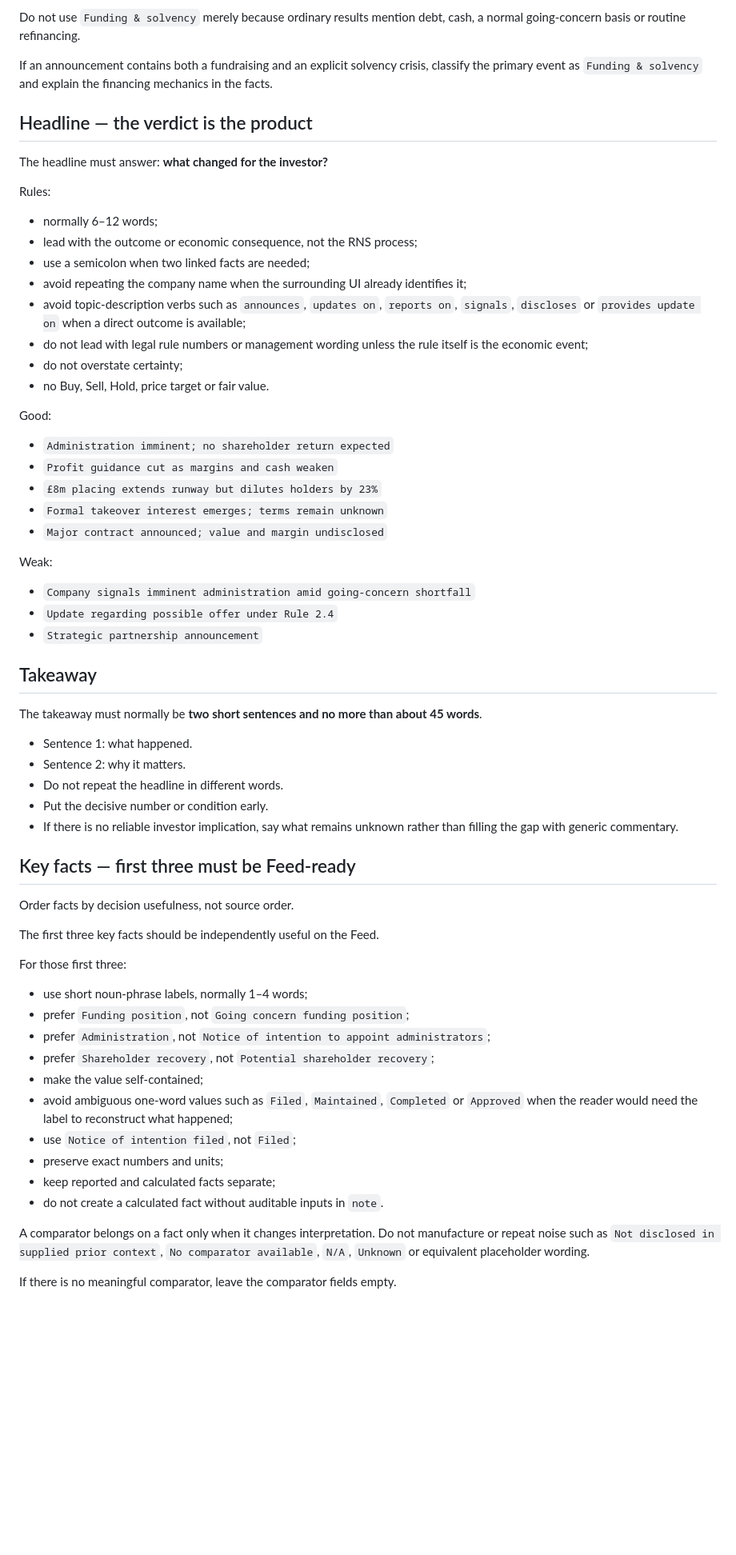
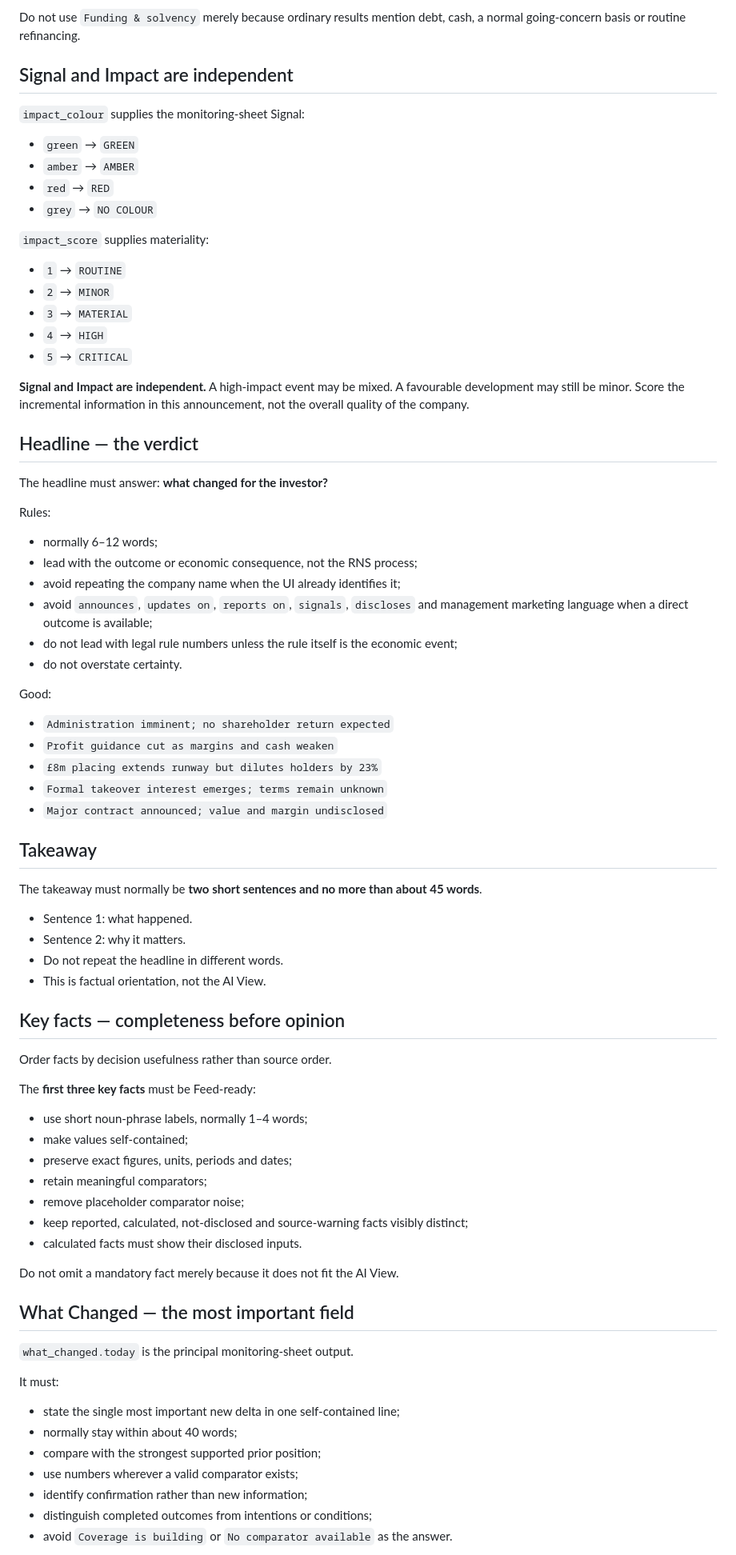
Before and after one commit to smallcapsbigbags/smallcaps-ai, a Markdown page: prompts/EDITORIAL_OUTPUT_CONTRACT_V1.md, the part around one of its changes. Shown at 80% size. Rendered like a GitHub page; blank space fills up the shorter version.

Commit message:
Adopt SmallcapsBigBags monitoring-sheet analyst contract

```diff
--- a/prompts/EDITORIAL_OUTPUT_CONTRACT_V1.md
+++ b/prompts/EDITORIAL_OUTPUT_CONTRACT_V1.md
@@ -40,9 +66,26 @@ Use `Funding & solvency` when the main economic issue is financial distress or s
 
 Do not use `Funding & solvency` merely because ordinary results mention debt, cash, a normal going-concern basis or routine refinancing.
 
-If an announcement contains both a fundraising and an explicit solvency crisis, classify the primary event as `Funding & solvency` and explain the financing mechanics in the facts.
+## Signal and Impact are independent
 
-## Headline — the verdict is the product
+`impact_colour` supplies the monitoring-sheet Signal:
+
+- `green` → `GREEN`
+- `amber` → `AMBER`
+- `red` → `RED`
+- `grey` → `NO COLOUR`
+
+`impact_score` supplies materiality:
+
+- `1` → `ROUTINE`
+- `2` → `MINOR`
+- `3` → `MATERIAL`
+- `4` → `HIGH`
+- `5` → `CRITICAL`
+
+**Signal and Impact are independent.** A high-impact event may be mixed. A favourable development may still be minor. Score the incremental information in this announcement, not the overall quality of the company.
+
+## Headline — the verdict
 
 The headline must answer: **what changed for the investor?**
 
@@ -50,12 +93,10 @@ Rules:
 
 - normally 6–12 words;
 - lead with the outcome or economic consequence, not the RNS process;
-- use a semicolon when two linked facts are needed;
-- avoid repeating the company name when the surrounding UI already identifies it;
-- avoid topic-description verbs such as `announces`, `updates on`, `reports on`, `signals`, `discloses` or `provides update on` when a direct outcome is available;
-- do not lead with legal rule numbers or management wording unless the rule itself is the economic event;
-- do not overstate certainty;
-- no Buy, Sell, Hold, price target or fair value.
+- avoid repeating the company name when the UI already identifies it;
+- avoid `announces`, `updates on`, `reports on`, `signals`, `discloses` and management marketing language when a direct outcome is available;
+- do not lead with legal rule numbers unless the rule itself is the economic event;
+- do not overstate certainty.
 
 Good:
 
@@ -65,12 +106,6 @@ Good:
 - `Formal takeover interest emerges; terms remain unknown`
 - `Major contract announced; value and margin undisclosed`
 
-Weak:
-
-- `Company signals imminent administration amid going-concern shortfall`
-- `Update regarding possible offer under Rule 2.4`
-- `Strategic partnership announcement`
-
 ## Takeaway
 
 The takeaway must normally be **two short sentences and no more than about 45 words**.
@@ -78,28 +113,35 @@ The takeaway must normally be **two short sentences and no more than about 45 wo
 - Sentence 1: what happened.
 - Sentence 2: why it matters.
 - Do not repeat the headline in different words.
-- Put the decisive number or condition early.
-- If there is no reliable investor implication, say what remains unknown rather than filling the gap with generic commentary.
+- This is factual orientation, not the AI View.
 
-## Key facts — first three must be Feed-ready
+## Key facts — completeness before opinion
 
-Order facts by decision usefulness, not source order.
+Order facts by decision usefulness rather than source order.
 
-The first three key facts should be independently useful on the Feed.
-
-For those first three:
+The **first three key facts** must be Feed-ready:
 
 - use short noun-phrase labels, normally 1–4 words;
-- prefer `Funding position`, not `Going concern funding position`;
-- prefer `Administration`, not `Notice of intention to appoint administrators`;
-- prefer `Shareholder recovery`, not `Potential shareholder recovery`;
-- make the value self-contained;
-- avoid ambiguous one-word values such as `Filed`, `Maintained`, `Completed` or `Approved` when the reader would need the label to reconstruct what happened;
-- use `Notice of intention filed`, not `Filed`;
-- preserve exact numbers and units;
-- keep reported and calculated facts separate;
-- do not create a calculated fact without auditable inputs in `note`.
+- make values self-contained;
+- preserve exact figures, units, periods and dates;
+- retain meaningful comparators;
+- remove placeholder comparator noise;
+- keep reported, calculated, not-disclosed and source-warning facts visibly distinct;
+- calculated facts must show their disclosed inputs.
 
-A comparator belongs on a fact only when it changes interpretation. Do not manufacture or repeat noise such as `Not disclosed in supplied prior context`, `No comparator available`, `N/A`, `Unknown` or equivalent placeholder wording.
+Do not omit a mandatory fact merely because it does not fit the AI View.
 
-If there is no meaningful comparator, leave the comparator fields empty.
+## What Changed — the most important field
+
+`what_changed.today` is the principal monitoring-sheet output.
+
+It must:
+
+- state the single most important new delta in one self-contained line;
+- normally stay within about 40 words;
+- compare with the strongest supported prior position;
+- use numbers wherever a valid comparator exists;
+- identify confirmation rather than new information;
+- distinguish completed outcomes from intentions or conditions;
+- avoid `Coverage is building` or `No comparator available` as the answer.
+
```
Also changed, not shown: other parts of prompts/EDITORIAL_OUTPUT_CONTRACT_V1.md (+147 -80 lines).
